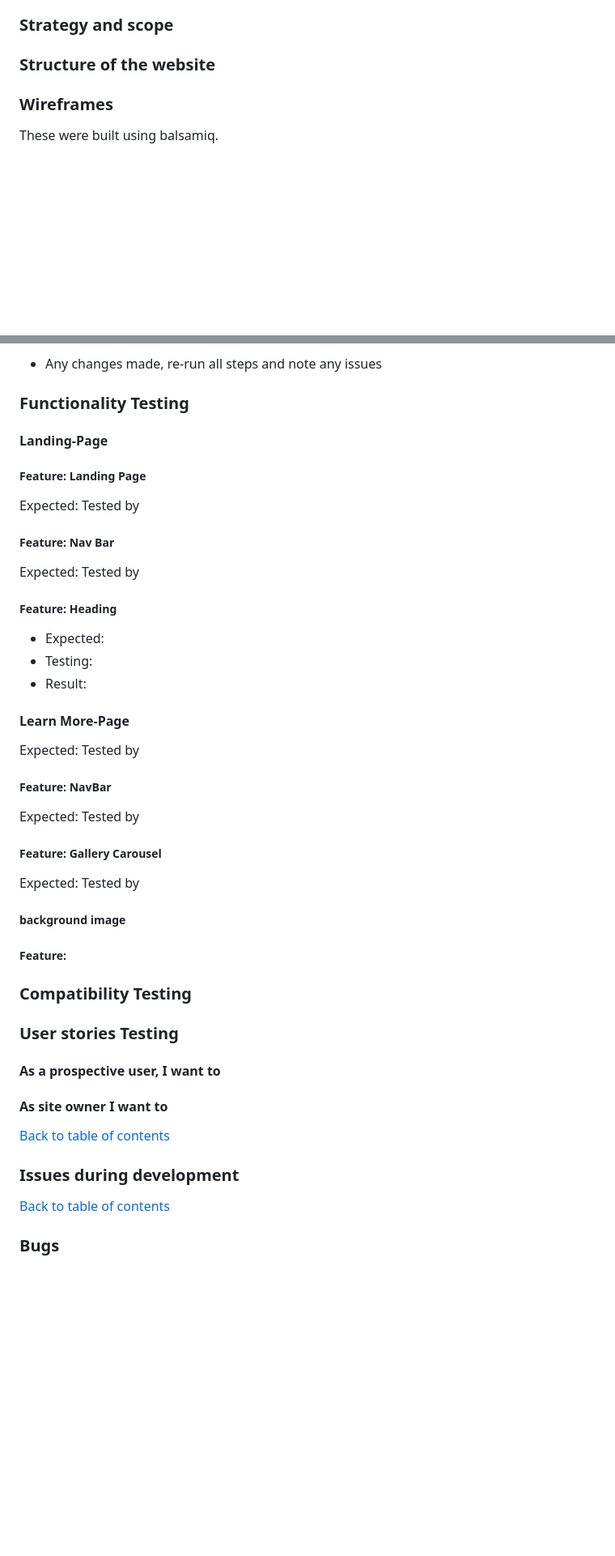
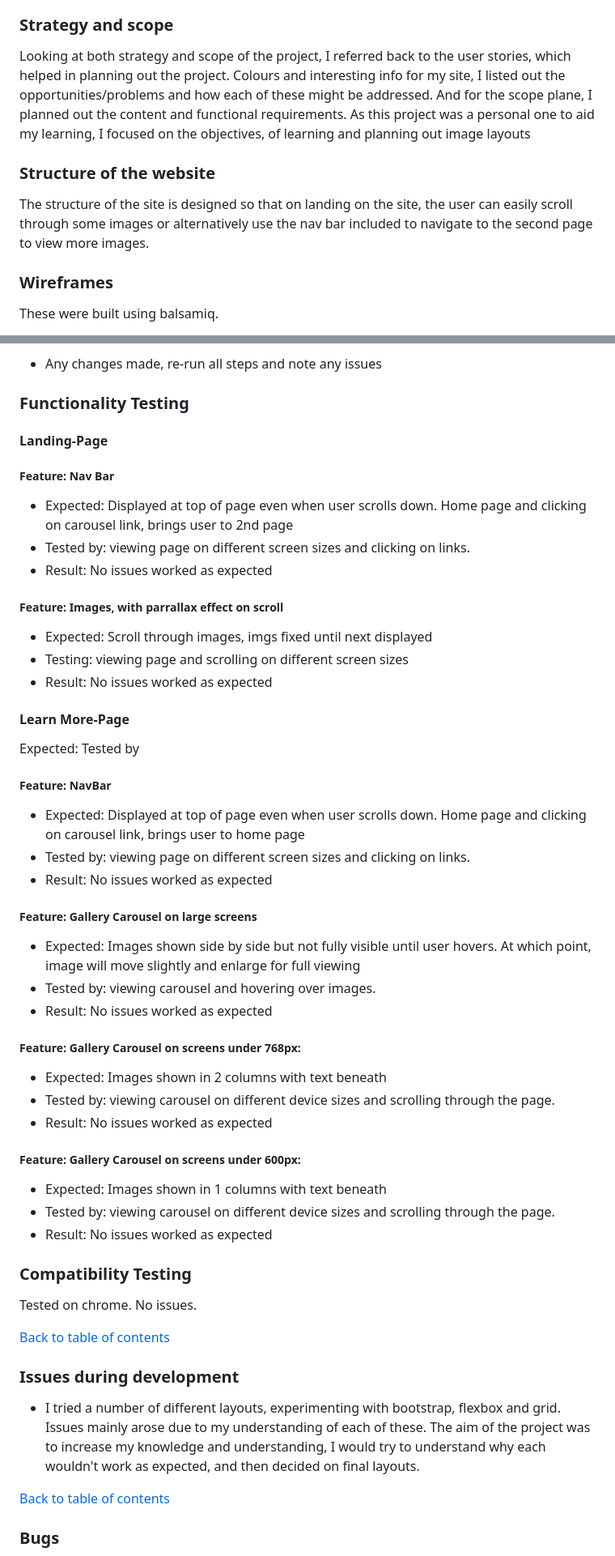
Before and after one commit to LisaHackett97/LoveMyIrelandTravels, a Markdown page: README.md, 2 parts joined by grey strips. Shown: that part at 81% size. Rendered like a GitHub page; blank space fills up the shorter version.

Commit message:
Update read me, resolve bugs on carousel pg frm validation

```diff
--- a/README.md
+++ b/README.md
@@ -50,11 +50,13 @@ As a prospective user, I want to
 
 
 ### Strategy and scope
-
+Looking at both strategy and scope of the project, I referred back to the user stories, which helped in planning out the project.
+Colours and interesting info for my site, I listed out the opportunities/problems and how each of these might be addressed. And for the scope plane, I planned out the content and functional requirements.
+As this project was a personal one to aid my learning, I focused on the objectives, of learning and planning out image layouts
 
 ### Structure of the website
 
-
+The structure of the site is designed so that on landing on the site, the user can easily scroll through some images or alternatively use the nav bar included to navigate to the second page to view more images.
 
 
 ### Wireframes
@@ -160,32 +164,20 @@ Validation of code was re-checked each time a change was made, after the main de
 
 ### Functionality Testing
 
-
-
 #### Landing-Page
-
-##### Feature: Landing Page
-Expected:
-Tested by
-
-
-
 
 
 ##### Feature: Nav Bar
-Expected:
-Tested by
+- Expected: Displayed at top of page even when user scrolls down. Home page and clicking on carousel link, brings user to 2nd page
+- Tested by: viewing page on different screen sizes and clicking on links.
+- Result: No issues worked as expected
 
 
-##### Feature: Heading
+##### Feature: Images, with parrallax effect on scroll
 
-- Expected:
-- Testing:
-- Result:
-
-
-
-
+- Expected: Scroll through images, imgs fixed until next displayed
+- Testing: viewing page and scrolling on different screen sizes
+- Result: No issues worked as expected
 
 
 #### Learn More-Page
@@ -193,49 +185,32 @@ Expected:
 Tested by
 
 ##### Feature: NavBar
-Expected:
-Tested by
+
+- Expected: Displayed at top of page even when user scrolls down. Home page and clicking on carousel link, brings user to home page
+- Tested by: viewing page on different screen sizes and clicking on links.
+- Result: No issues worked as expected
 
 
+##### Feature: Gallery Carousel on large screens
 
+- Expected: Images shown side by side but not fully visible until user hovers. At which point, image will move slightly and enlarge for full viewing
+- Tested by: viewing carousel  and hovering over images.
+- Result: No issues worked as expected
 
-##### Feature: Gallery Carousel
-Expected:
-Tested by
+##### Feature: Gallery Carousel on screens under 768px:
+- Expected: Images shown in 2 columns with text beneath
+- Tested by: viewing carousel on different device sizes and scrolling through the page.
+- Result: No issues worked as expected
 
-
-
-
-
-
-
-
-
-
-
-
-
-
-##### background image
-
-
-
-##### Feature:
-
+##### Feature: Gallery Carousel on screens under 600px:
+- Expected: Images shown in 1 columns with text beneath
+- Tested by: viewing carousel on different device sizes and scrolling through the page.
+- Result: No issues worked as expected
 
 
 ### Compatibility Testing
 
-
-
-### User stories Testing
-
-#### As a prospective user, I want to
-
-
-
-
-#### As site owner I want to
+Tested on chrome. No issues.
 
 
 
@@ -243,7 +218,7 @@ Tested by
 
 ### Issues during development
 
-
+- I tried a number of different layouts, experimenting with bootstrap, flexbox and grid. Issues mainly arose due to my understanding of each of these. The aim of the project was to increase my knowledge and understanding, I would try to understand why each wouldn't work as expected, and then decided on final layouts.
 
 [Back to table of contents](#table-of-contents)
 
```
Also changed, not shown: other parts of README.md (+18 -12 lines), assets/images/g-glen-of-downs.jpg, readme-assets/colors.PNG (added), readme-assets/mock-ups.PNG (added), 3 other files.
